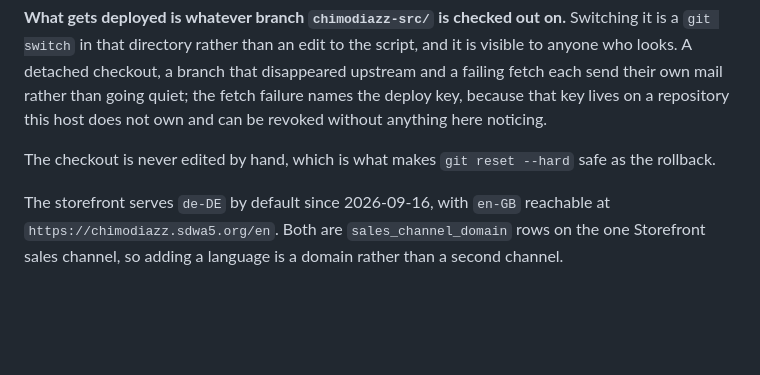
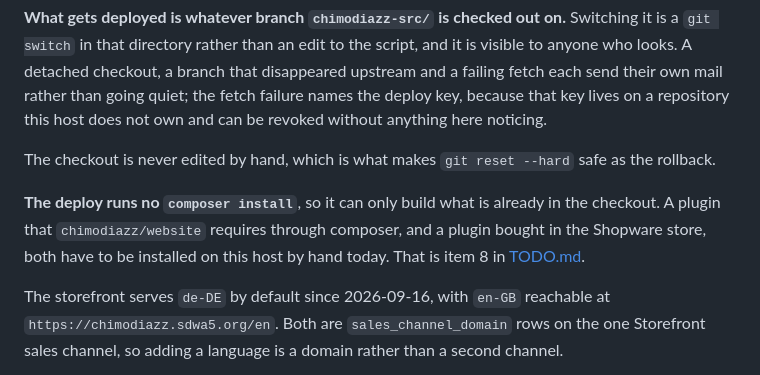
Before and after one commit to SdWa5/vps, a Markdown page: docs/chimodiazz.md, the part around the change. Rendered like a GitHub page; blank space fills up the shorter version.

```diff
--- a/docs/chimodiazz.md
+++ b/docs/chimodiazz.md
@@ -215,6 +215,11 @@ repository this host does not own and can be revoked without anything here notic
 
 The checkout is never edited by hand, which is what makes `git reset --hard` safe as the rollback.
 
+**The deploy runs no `composer install`**, so it can only build what is already in the checkout. A
+plugin that `chimodiazz/website` requires through composer, and a plugin bought in the Shopware
+store, both have to be installed on this host by hand today. That is item 8 in
+[TODO.md](../TODO.md).
+
 The storefront serves `de-DE` by default since 2026-09-16, with `en-GB` reachable at
 `https://chimodiazz.sdwa5.org/en`. Both are `sales_channel_domain` rows on the one Storefront sales
 channel, so adding a language is a domain rather than a second channel.
```
Also changed, not shown: TODO.md (+19 -0 lines).
